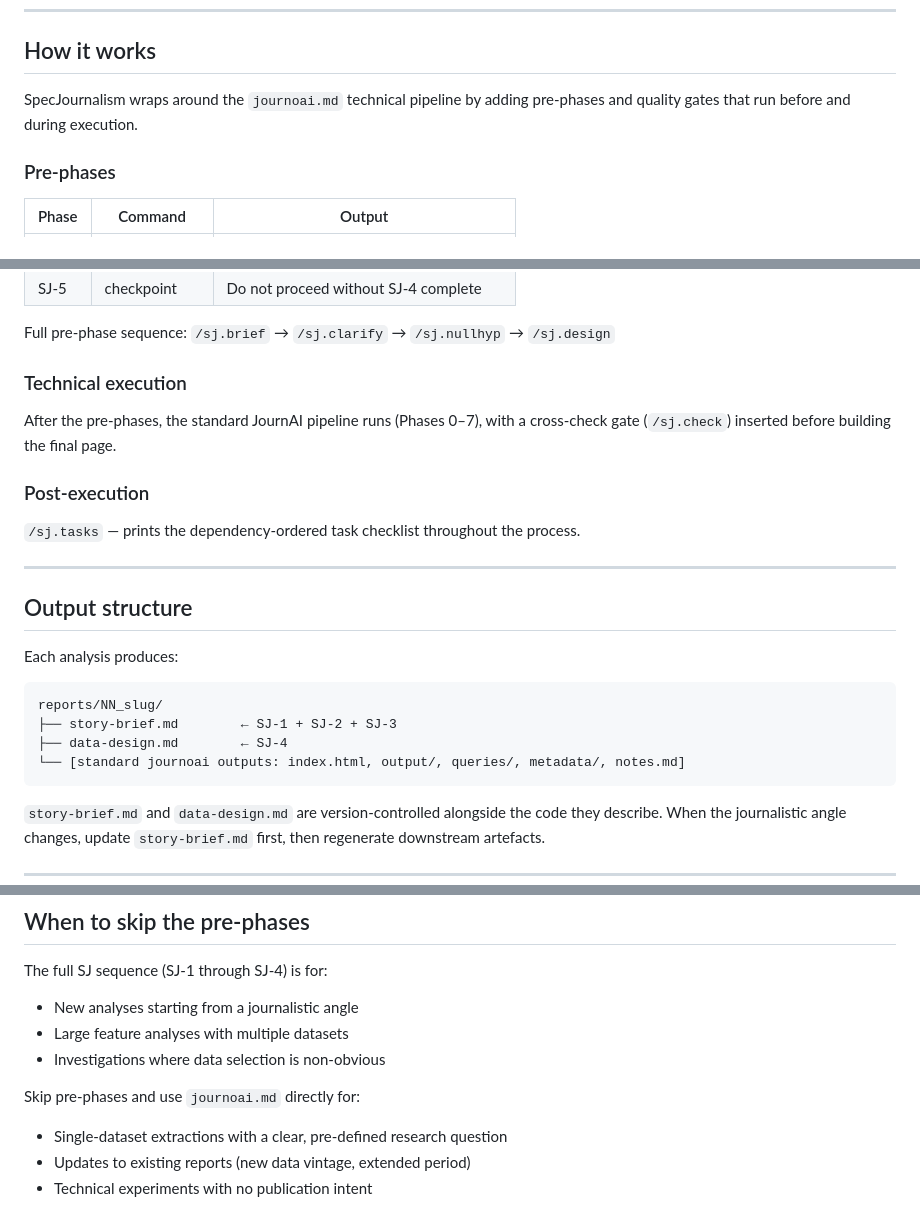
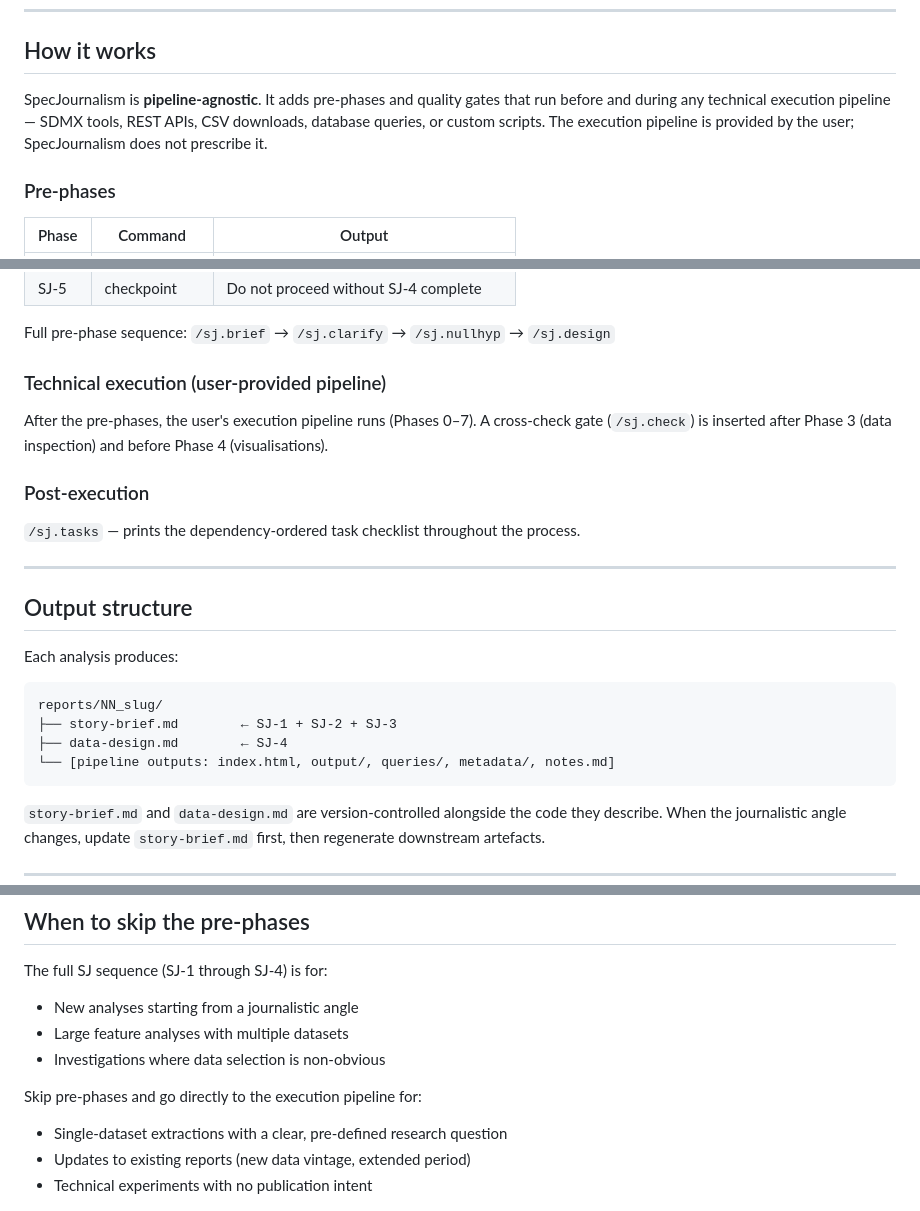
Before and after one commit to datapitch-it/SpecJournalism, a Markdown page: README.md, 3 parts joined by grey strips. Drawn GitHub-style.

Commit message:
Update README to reflect pipeline-agnostic approach
Co-Authored-By: Claude Sonnet 4.6 <noreply@anthropic.com>

````diff
--- a/README.md
+++ b/README.md
@@ -13,7 +13,7 @@ SpecJournalism translates this principle from software to journalism: the Story
 
 ## How it works
 
-SpecJournalism wraps around the `journoai.md` technical pipeline by adding pre-phases and quality gates that run before and during execution.
+SpecJournalism is **pipeline-agnostic**. It adds pre-phases and quality gates that run before and during any technical execution pipeline — SDMX tools, REST APIs, CSV downloads, database queries, or custom scripts. The execution pipeline is provided by the user; SpecJournalism does not prescribe it.
 
 ### Pre-phases
 
@@ -28,9 +28,9 @@ SpecJournalism wraps around the `journoai.md` technical pipeline by adding pre-p
 
 Full pre-phase sequence: `/sj.brief` → `/sj.clarify` → `/sj.nullhyp` → `/sj.design`
 
-### Technical execution
+### Technical execution (user-provided pipeline)
 
-After the pre-phases, the standard JournAI pipeline runs (Phases 0–7), with a cross-check gate (`/sj.check`) inserted before building the final page.
+After the pre-phases, the user's execution pipeline runs (Phases 0–7). A cross-check gate (`/sj.check`) is inserted after Phase 3 (data inspection) and before Phase 4 (visualisations).
 
 ### Post-execution
 
@@ -46,7 +46,7 @@ Each analysis produces:
 reports/NN_slug/
 ├── story-brief.md        ← SJ-1 + SJ-2 + SJ-3
 ├── data-design.md        ← SJ-4
-└── [standard journoai outputs: index.html, output/, queries/, metadata/, notes.md]
+└── [pipeline outputs: index.html, output/, queries/, metadata/, notes.md]
 ```
 
 `story-brief.md` and `data-design.md` are version-controlled alongside the code they describe. When the journalistic angle changes, update `story-brief.md` first, then regenerate downstream artefacts.
@@ -76,7 +76,7 @@ The full SJ sequence (SJ-1 through SJ-4) is for:
 - Large feature analyses with multiple datasets
 - Investigations where data selection is non-obvious
 
-Skip pre-phases and use `journoai.md` directly for:
+Skip pre-phases and go directly to the execution pipeline for:
 - Single-dataset extractions with a clear, pre-defined research question
 - Updates to existing reports (new data vintage, extended period)
 - Technical experiments with no publication intent
````
